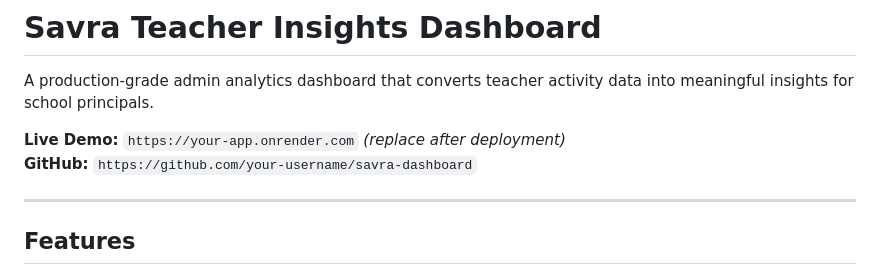
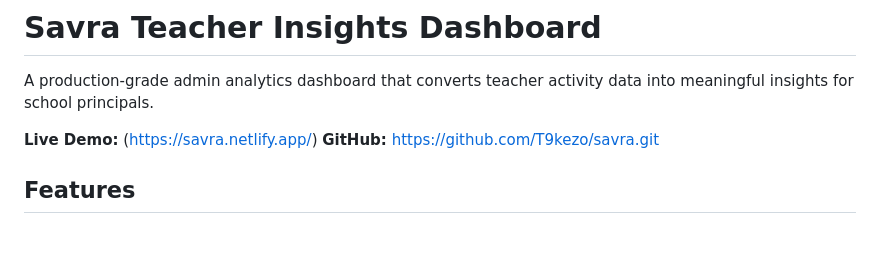
Before and after one commit to T9kezo/savra, a Markdown page: README.md, the part around the change. Drawn GitHub-style; blank space fills up the shorter version.

```diff
--- a/README.md
+++ b/README.md
@@ -2,10 +2,8 @@
 
 A production-grade admin analytics dashboard that converts teacher activity data into meaningful insights for school principals.
 
-**Live Demo:** `https://your-app.onrender.com` *(replace after deployment)*
-**GitHub:** `https://github.com/your-username/savra-dashboard`
-
----
+**Live Demo:** (https://savra.netlify.app/)
+**GitHub:** https://github.com/T9kezo/savra.git
 
 ## Features
 
```
